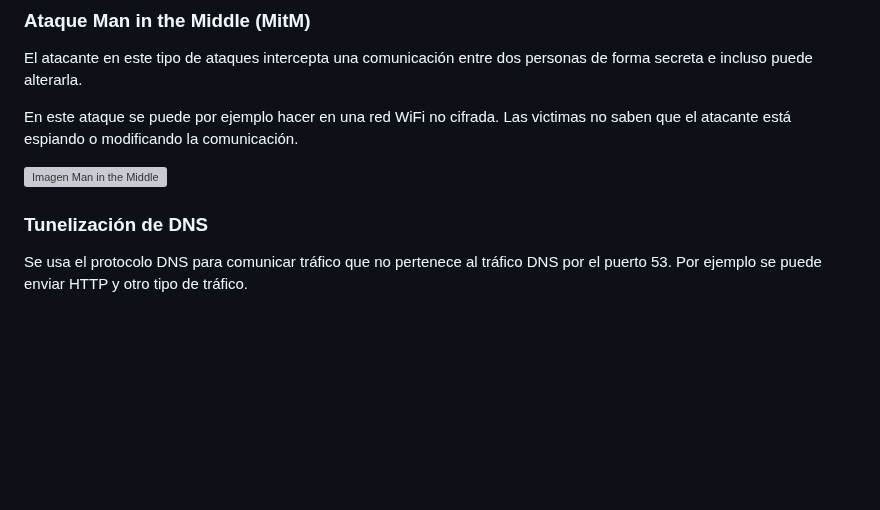
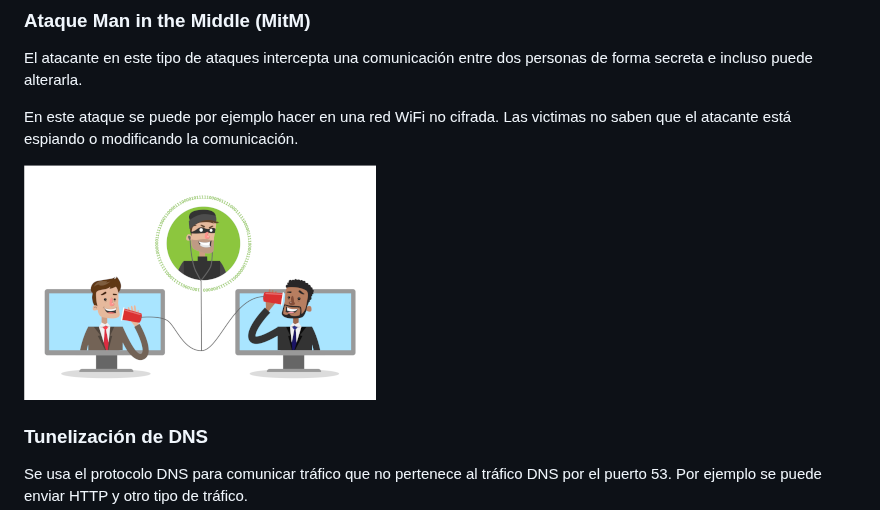
Before and after one commit to IES-Rafael-Alberti/G3-HACKING-ETICO, a Markdown page: proyecto_2/Investigación redes.md, the part around the change. GitHub-like rendering; blank space fills up the shorter version; grey boxes are pictures that could not be loaded.

```diff
--- a/proyecto_2/Investigación redes.md
+++ b/proyecto_2/Investigación redes.md
@@ -49,7 +49,7 @@ El atacante en este tipo de ataques intercepta una comunicación entre dos perso
 
 En este ataque se puede por ejemplo hacer en una red WiFi no cifrada. Las victimas no saben que el atacante está espiando o modificando la comunicación.
 
-![Imagen Man in the Middle](img/Man-in-the.middle.png)
+![Imagen Man in the Middle](img/Man-in-the-middle.png)
 
 ### Tunelización de DNS
 
```
